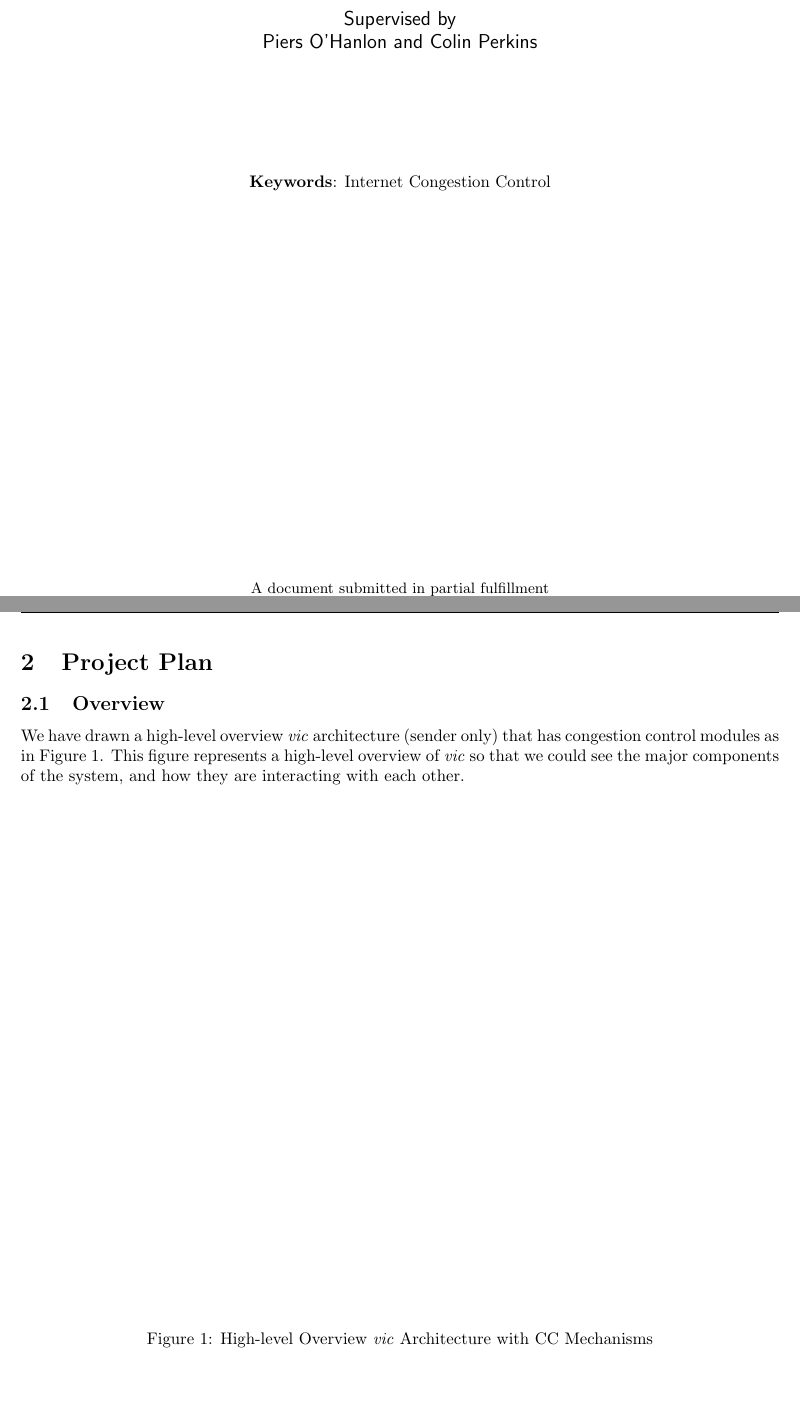
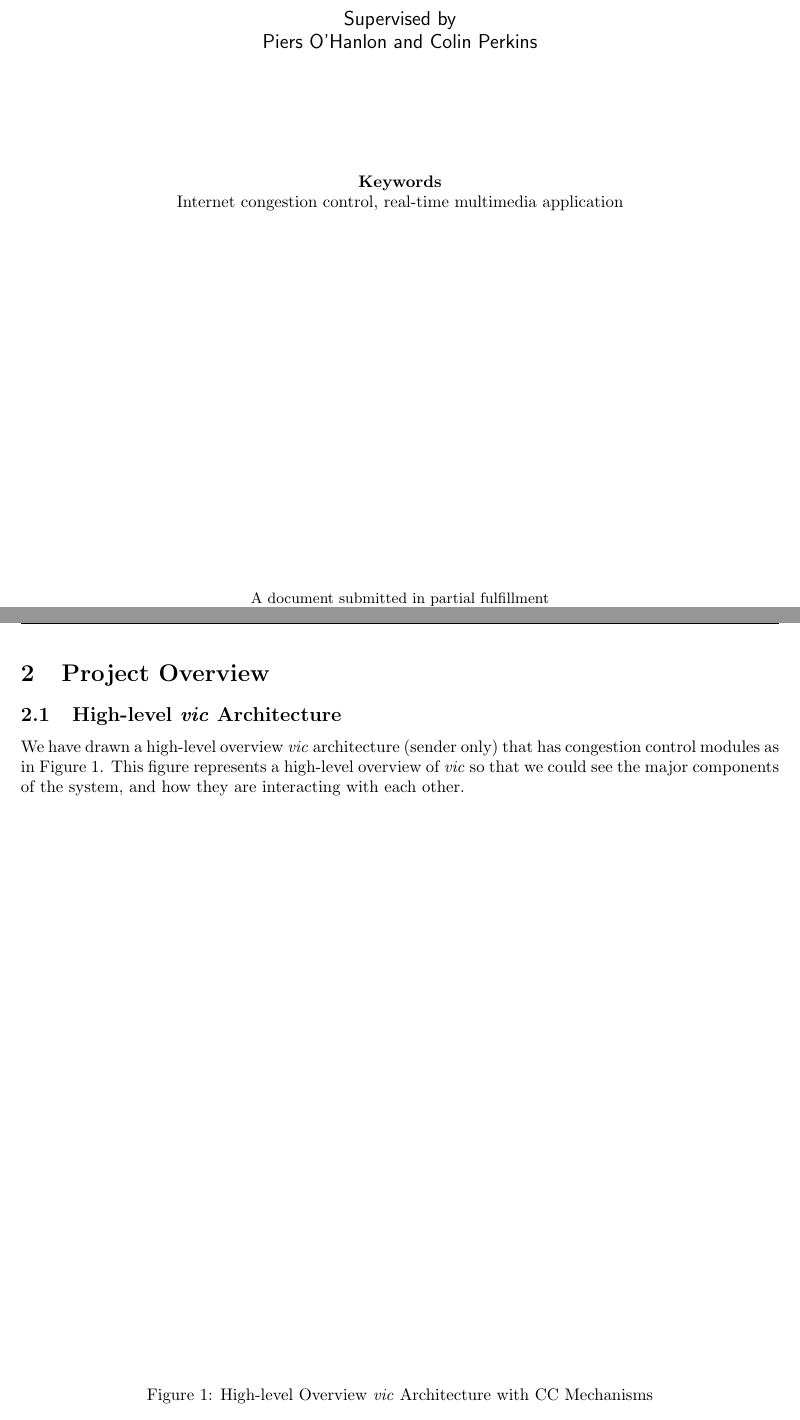
Before and after one commit to uclmediatools/vic, a LaTeX paper (docs/plan/report.tex, which reads docs/plan/2-overview.tex): two parts of pages 1 and 7 of 9, joined at a grey line, cut so that both start at the same text, the shorter picture padded with empty space. Compiled offline with pdfLaTeX.

Commit message:
re-arranging (cont.)

```diff
--- a/docs/plan/2-plan.tex
+++ b/docs/plan/2-overview.tex
@@ -1,9 +1,9 @@
 % $Id$
 
-\subsection{\label{ssec:overview}Overview}
+\subsection{\label{ssec:high-arch}High-level \emph{vic} Architecture}
 
 We have drawn a high-level overview \emph{vic} architecture (sender only) that
-has congestion control modules as in Figure~\ref{fig:overview-arch}. This figure
+has congestion control modules as in Figure~\ref{fig:high-arch}. This figure
 represents a high-level overview of \emph{vic} so that we could see the major
 components of the system, and how they are interacting with each other.
 
@@ -11,8 +11,8 @@ components of the system, and how they are interacting with each other.
 
 \begin{figure}[!h]
 \begin{center}
-\includegraphics[scale=.5]{./img/proposed-vic-arch}
-\caption{\label{fig:overview-arch}High-level Overview \emph{vic} Architecture
+\includegraphics[scale=.5]{./img/high-vic-arch}
+\caption{\label{fig:high-arch}High-level Overview \emph{vic} Architecture
 with CC Mechanisms}
 \end{center}
 \end{figure}
--- a/docs/plan/report.tex
+++ b/docs/plan/report.tex
@@ -56,7 +56,8 @@
 {\large \textsf{Supervised by \\
 Piers O'Hanlon and Colin Perkins \\}}
 \vspace{2.5cm}
-{\normalsize \textbf{Keywords}: Internet Congestion Control}
+{\normalsize \textbf{Keywords}\\ Internet congestion control, real-time
+multimedia application}
 \end{center}
 \vspace*{\stretch{1}}
 
@@ -130,8 +131,8 @@ of the requirement for \\
 \section{\label{sec:intro}Introduction}
 \input{1-intro}
 
-\section{\label{sec:plan}Project Plan}
-\input{2-plan}
+\section{\label{sec:overview}Project Overview}
+\input{2-overview}
 
 \section{\label{sec:results}Results}
 \input{3-results}
```
Also changed, not shown: docs/plan/img/high-arch.eps (renamed from docs/plan/img/proposed-vic-arch.eps), docs/plan/img/high-vic-arch.pdf (renamed from docs/plan/img/proposed-vic-arch.pdf), docs/plan/img/high-vic-arch.ps (renamed from docs/plan/img/proposed-vic-arch.ps), docs/plan/report.tex (4 more changed lines), 2 other files.
